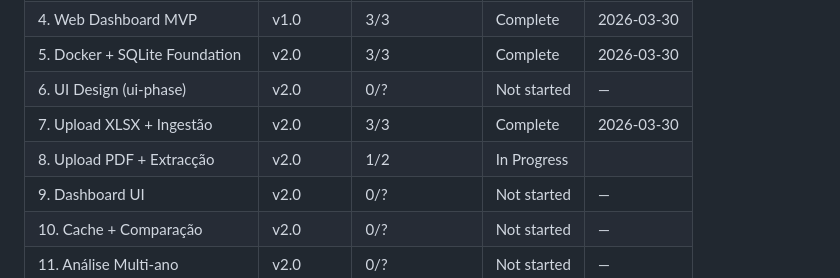
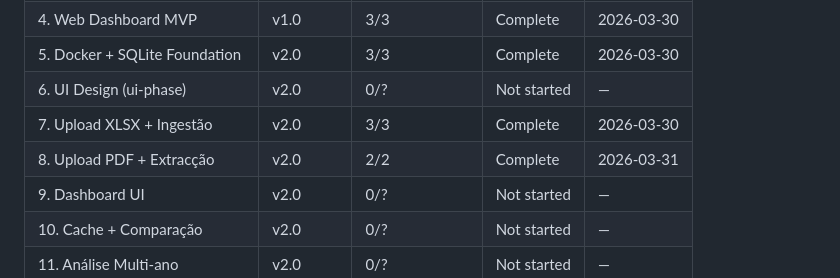
Before and after one commit to ricmagx/monitorizacao-eletricidade, a Markdown page: .planning/ROADMAP.md, the part around one of its changes. Drawn GitHub-style.

```diff
--- a/.planning/ROADMAP.md
+++ b/.planning/ROADMAP.md
@@ -205,7 +205,7 @@ Plans:
 | 5. Docker + SQLite Foundation | v2.0 | 3/3 | Complete   | 2026-03-30 |
 | 6. UI Design (ui-phase) | v2.0 | 0/? | Not started | — |
 | 7. Upload XLSX + Ingestão | v2.0 | 3/3 | Complete   | 2026-03-30 |
-| 8. Upload PDF + Extracção | v2.0 | 1/2 | In Progress|  |
+| 8. Upload PDF + Extracção | v2.0 | 2/2 | Complete   | 2026-03-31 |
 | 9. Dashboard UI | v2.0 | 0/? | Not started | — |
 | 10. Cache + Comparação | v2.0 | 0/? | Not started | — |
 | 11. Análise Multi-ano | v2.0 | 0/? | Not started | — |
```
Also changed, not shown: other parts of .planning/ROADMAP.md (+1 -1 lines), .planning/STATE.md (+11 -10 lines), 1 other file.
